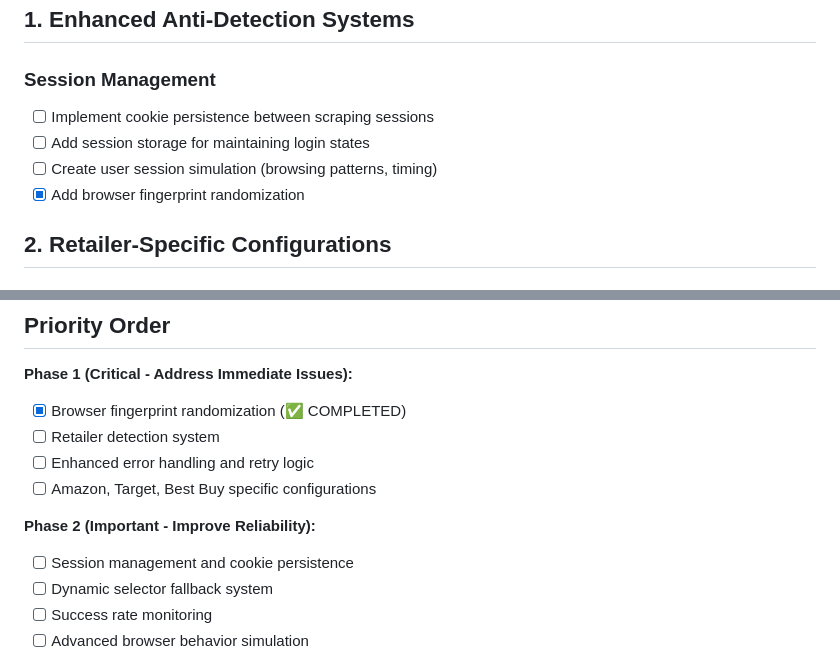
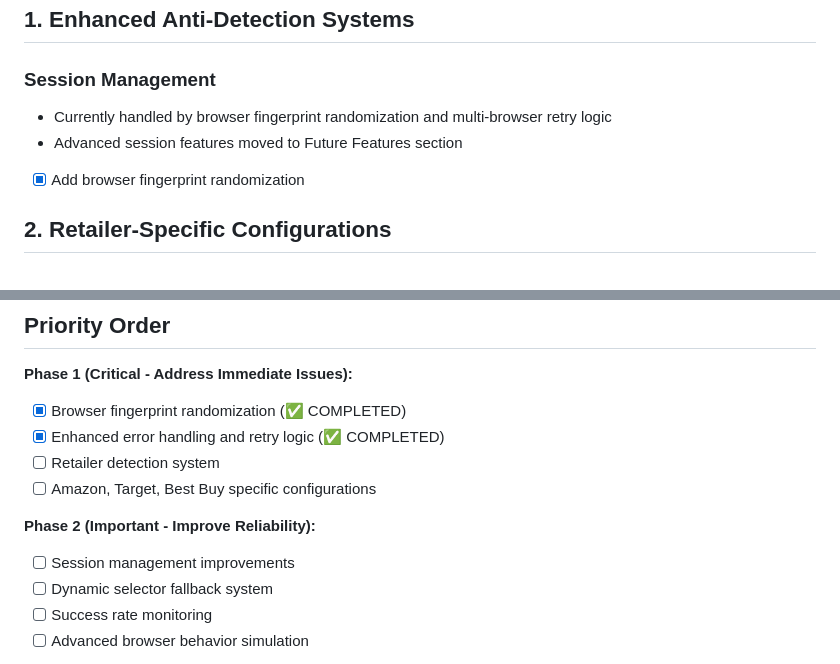
Before and after one commit to jeffaglenn/pricey, a Markdown page: todo.md, 2 parts joined by grey strips. GitHub-like rendering.

```diff
--- a/todo.md
+++ b/todo.md
@@ -3,9 +3,8 @@
 ## 1. Enhanced Anti-Detection Systems
 
 ### Session Management
-- [ ] Implement cookie persistence between scraping sessions
-- [ ] Add session storage for maintaining login states
-- [ ] Create user session simulation (browsing patterns, timing)
+- Currently handled by browser fingerprint randomization and multi-browser retry logic
+- Advanced session features moved to Future Features section
 - [x] Add browser fingerprint randomization
 
 ## 2. Retailer-Specific Configurations
@@ -107,12 +106,12 @@
 
 **Phase 1 (Critical - Address Immediate Issues):**
 - [x] Browser fingerprint randomization (✅ COMPLETED)
+- [x] Enhanced error handling and retry logic (✅ COMPLETED)
 - [ ] Retailer detection system
-- [ ] Enhanced error handling and retry logic
 - [ ] Amazon, Target, Best Buy specific configurations
 
 **Phase 2 (Important - Improve Reliability):**
-- [ ] Session management and cookie persistence
+- [ ] Session management improvements
 - [ ] Dynamic selector fallback system
 - [ ] Success rate monitoring
 - [ ] Advanced browser behavior simulation
```
Also changed, not shown: other parts of todo.md (+39 -2 lines).
